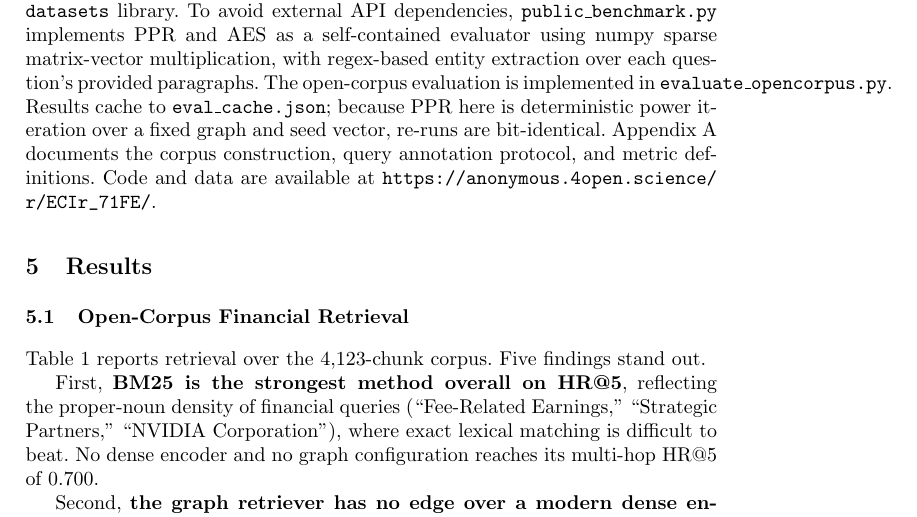
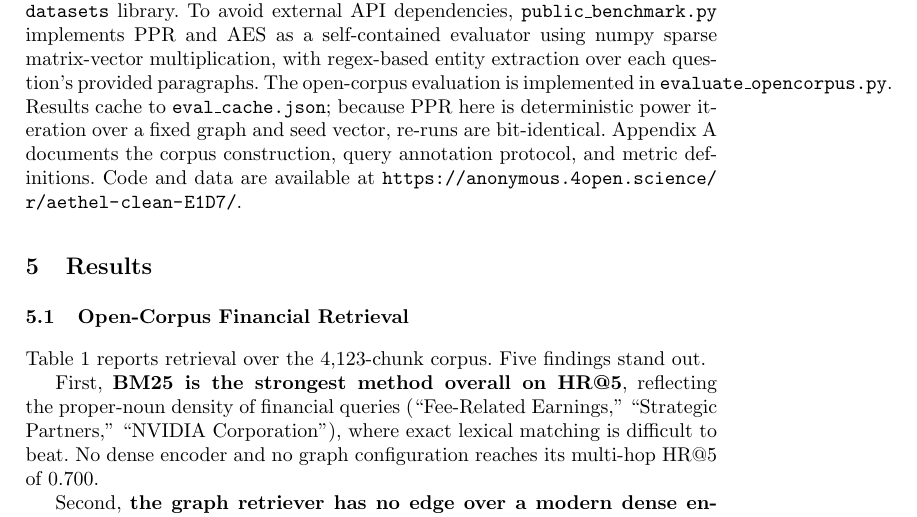
Before and after one commit to ksapru/aethel-clean, a LaTeX paper (paper.tex): part of page 6 of 13, cut so that both start at the same text. Compiled offline with pdfLaTeX; a LaTeX package or settings file that is missing is left out.

Commit message:
Point Section 4.3 at the current anonymized mirror
PR #14 merged at 510e100 only; the URL-swap commit landed on the branch after
the merge was taken, so main still carried the stale link. This lands it.

Replaces ECIr_71FE, created before the LNCS conversion and serving the old
ACL-format snapshot, with aethel-clean-E1D7. Removes the stale-mirror warning
comment, which the swap makes redundant.

A reviewer following the old link from the submitted paper would have received
the wrong version of the work.

Co-Authored-By: Claude Opus 5 <noreply@anthropic.com>

```diff
--- a/paper.tex
+++ b/paper.tex
@@ -161,10 +161,7 @@ MuSiQue stresses compositional retrieval: a single missing bridge passage breaks
 
 \subsection{Reproducibility}
 
-Closed-pool evaluations stream the official HuggingFace validation splits via the \texttt{datasets} library. To avoid external API dependencies, \texttt{public\_benchmark.py} implements PPR and AES as a self-contained evaluator using numpy sparse matrix-vector multiplication, with regex-based entity extraction over each question's provided paragraphs. The open-corpus evaluation is implemented in \texttt{evaluate\_opencorpus.py}. Results cache to \texttt{eval\_cache.json}; because PPR here is deterministic power iteration over a fixed graph and seed vector, re-runs are bit-identical. Appendix~\ref{sec:appendix_bench} documents the corpus construction, query annotation protocol, and metric definitions. % STALE MIRROR -- ECIr_71FE was created before the LNCS conversion (PR #10)
-% and serves the old ACL-format snapshot. Replace with the current
-% anonymized mirror URL before submission.
-Code and data are available at \url{https://anonymous.4open.science/r/ECIr_71FE/}.
+Closed-pool evaluations stream the official HuggingFace validation splits via the \texttt{datasets} library. To avoid external API dependencies, \texttt{public\_benchmark.py} implements PPR and AES as a self-contained evaluator using numpy sparse matrix-vector multiplication, with regex-based entity extraction over each question's provided paragraphs. The open-corpus evaluation is implemented in \texttt{evaluate\_opencorpus.py}. Results cache to \texttt{eval\_cache.json}; because PPR here is deterministic power iteration over a fixed graph and seed vector, re-runs are bit-identical. Appendix~\ref{sec:appendix_bench} documents the corpus construction, query annotation protocol, and metric definitions. Code and data are available at \url{https://anonymous.4open.science/r/aethel-clean-E1D7/}.
 
 \section{Results}
 
```
